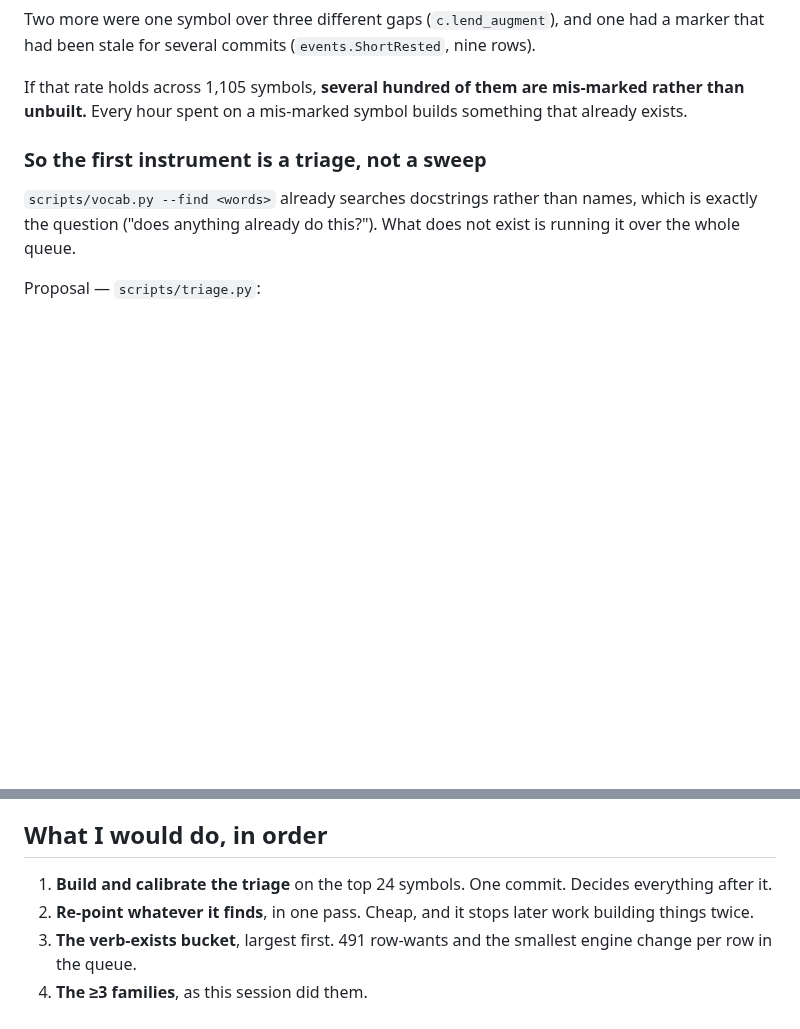
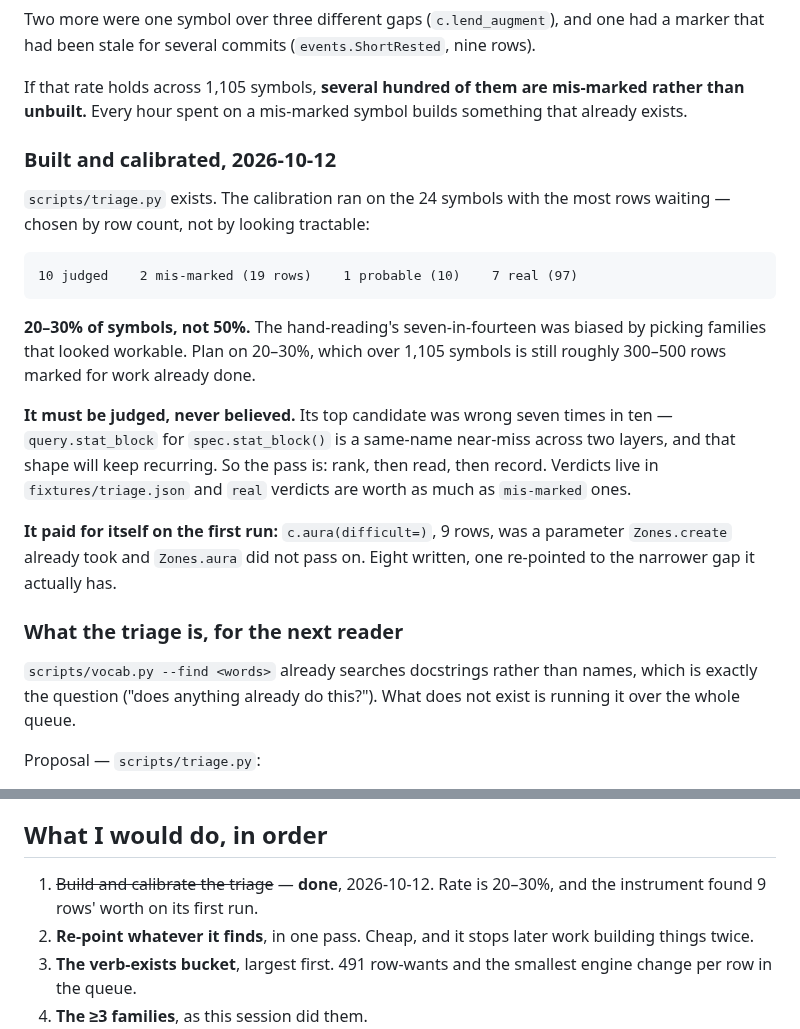
Before and after one commit to camille-ryan/combat_engine, a Markdown page: plans/20261012-zero-blocked-rows.md, 2 parts joined by grey strips. Rendered like a GitHub page; blank space fills up the shorter version.

Commit message:
Record the triage calibration in the zero-blocked plan
The plan asked for a measurement before committing to a full pass. It came
back 20-30% rather than the 50% the hand-reading suggested, and the reason
for the gap is worth keeping: those families were picked because they looked
tractable, and the top-24 was not.

Still worth the pass -- 300-500 rows over the queue -- but it has to be
judged rather than believed, because the ranking's first candidate was wrong
seven times in ten.

````diff
--- a/plans/20261012-zero-blocked-rows.md
+++ b/plans/20261012-zero-blocked-rows.md
@@ -92,7 +92,30 @@ If that rate holds across 1,105 symbols, **several hundred of them are
 mis-marked rather than unbuilt.** Every hour spent on a mis-marked symbol
 builds something that already exists.
 
-### So the first instrument is a triage, not a sweep
+### Built and calibrated, 2026-10-12
+
+`scripts/triage.py` exists. The calibration ran on the 24 symbols with the
+most rows waiting — chosen by row count, not by looking tractable:
+
+```
+10 judged    2 mis-marked (19 rows)    1 probable (10)    7 real (97)
+```
+
+**20–30% of symbols, not 50%.** The hand-reading's seven-in-fourteen was
+biased by picking families that looked workable. Plan on 20–30%, which over
+1,105 symbols is still roughly 300–500 rows marked for work already done.
+
+**It must be judged, never believed.** Its top candidate was wrong seven
+times in ten — `query.stat_block` for `spec.stat_block()` is a same-name
+near-miss across two layers, and that shape will keep recurring. So the pass
+is: rank, then read, then record. Verdicts live in `fixtures/triage.json`
+and `real` verdicts are worth as much as `mis-marked` ones.
+
+**It paid for itself on the first run:** `c.aura(difficult=)`, 9 rows, was a
+parameter `Zones.create` already took and `Zones.aura` did not pass on.
+Eight written, one re-pointed to the narrower gap it actually has.
+
+### What the triage is, for the next reader
 
 `scripts/vocab.py --find <words>` already searches docstrings rather than
 names, which is exactly the question ("does anything already do this?").
@@ -116,8 +139,8 @@ itself immediately. If it flags none, the false-premise rate was a property of
 
 ## What I would do, in order
 
-1. **Build and calibrate the triage** on the top 24 symbols. One commit.
-   Decides everything after it.
+1. ~~Build and calibrate the triage~~ — **done**, 2026-10-12. Rate is
+   20–30%, and the instrument found 9 rows' worth on its first run.
 2. **Re-point whatever it finds**, in one pass. Cheap, and it stops later work
    building things twice.
 3. **The verb-exists bucket**, largest first. 491 row-wants and the smallest
````
